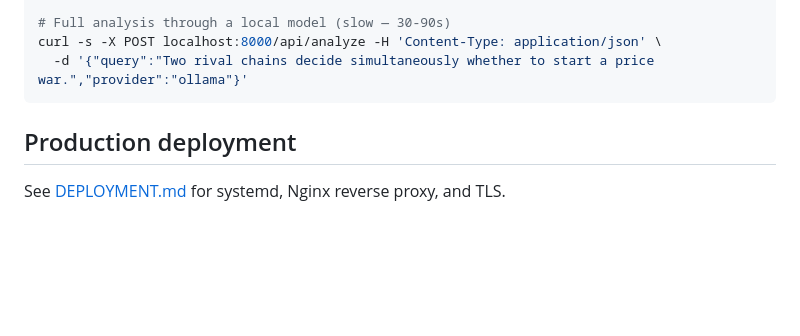
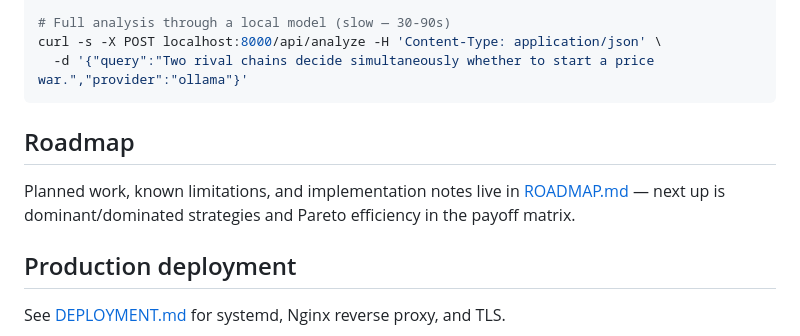
Before and after one commit to kunwarmahen/game-theory-decision-support, a Markdown page: README.md, the part around the change. Drawn GitHub-style; blank space fills up the shorter version.

````diff
--- a/README.md
+++ b/README.md
@@ -323,6 +323,12 @@ curl -s -X POST localhost:8000/api/analyze -H 'Content-Type: application/json' \
   -d '{"query":"Two rival chains decide simultaneously whether to start a price war.","provider":"ollama"}'
 ```
 
+## Roadmap
+
+Planned work, known limitations, and implementation notes live in
+[ROADMAP.md](ROADMAP.md) — next up is dominant/dominated strategies and Pareto
+efficiency in the payoff matrix.
+
 ## Production deployment
 
 See [DEPLOYMENT.md](DEPLOYMENT.md) for systemd, Nginx reverse proxy, and TLS.
````
Also changed, not shown: ROADMAP.md (added, +163 -0 lines).
